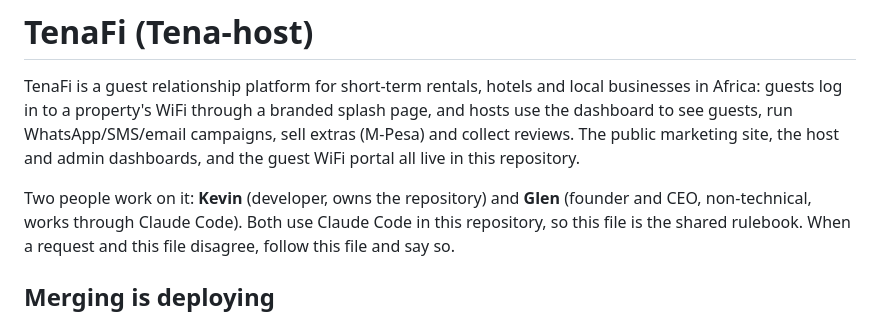
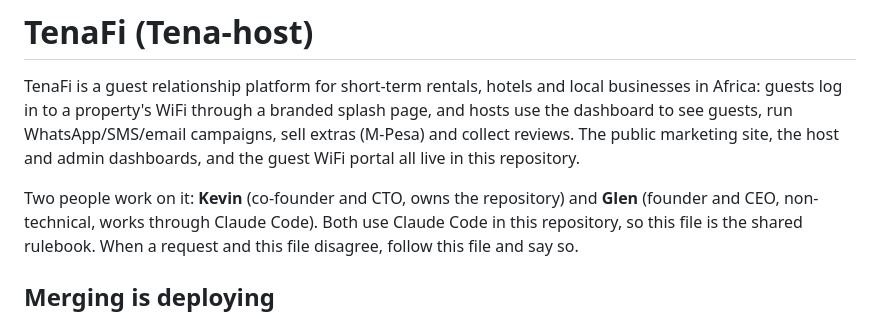
Before and after one commit to Juniortambo2628/Tena-host, a Markdown page: CLAUDE.md, the part around the change. Drawn GitHub-style.

Commit message:
Describe Kevin as co-founder and CTO in CLAUDE.md
Matches the founding partner deck (Glen Mwangi, Founder & CEO; Kevin Tambo,
Co-Founder & CTO).

Co-Authored-By: Claude Opus 5.5 <noreply@anthropic.com>
Claude-Session: https://claude.ai/code/session_01GPvNu9LEUF1XjZdEKYb3CM

```diff
--- a/CLAUDE.md
+++ b/CLAUDE.md
@@ -6,7 +6,7 @@ page, and hosts use the dashboard to see guests, run WhatsApp/SMS/email campaign
 sell extras (M-Pesa) and collect reviews. The public marketing site, the host and
 admin dashboards, and the guest WiFi portal all live in this repository.
 
-Two people work on it: **Kevin** (developer, owns the repository) and **Glen**
+Two people work on it: **Kevin** (co-founder and CTO, owns the repository) and **Glen**
 (founder and CEO, non-technical, works through Claude Code). Both use Claude Code
 in this repository, so this file is the shared rulebook. When a request and this
 file disagree, follow this file and say so.
```
